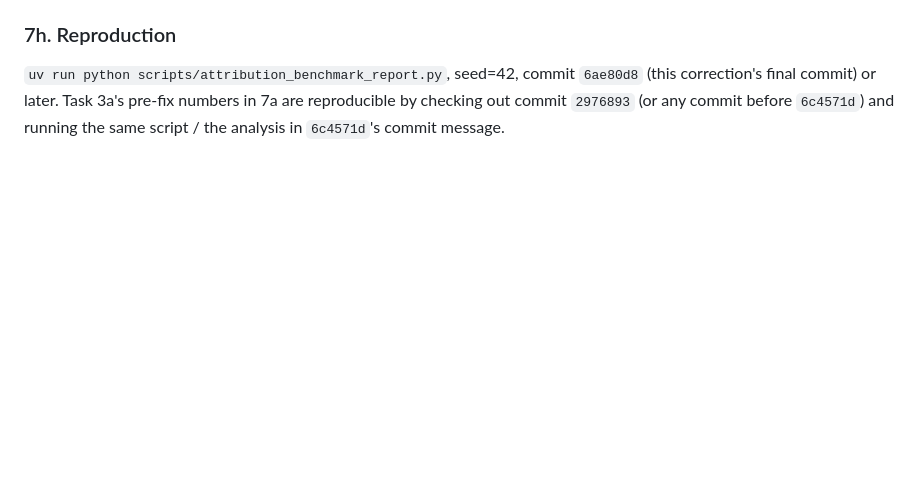
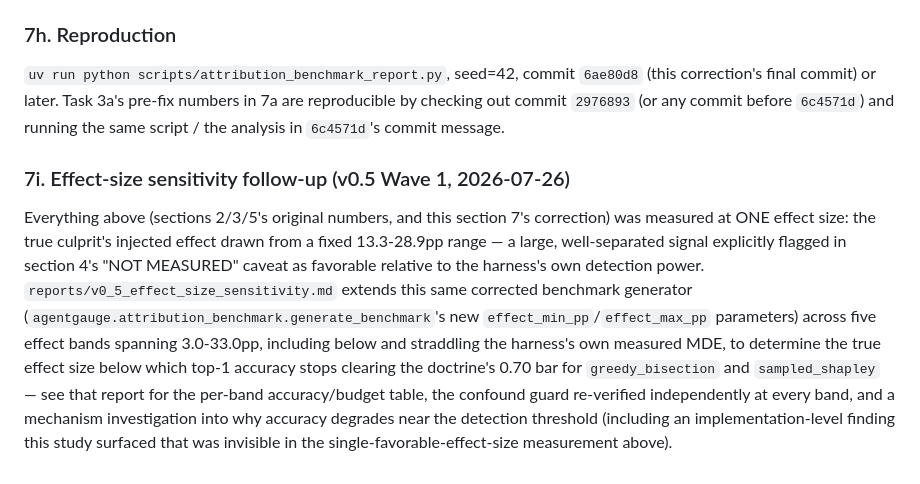
Before and after one commit to gaurav-gandhi-2411/agentgauge, a Markdown page: reports/v0_5_attribution_benchmark.md, the part around the change. GitHub-like rendering; blank space fills up the shorter version.

```diff
--- a/reports/v0_5_attribution_benchmark.md
+++ b/reports/v0_5_attribution_benchmark.md
@@ -355,3 +355,18 @@ scoped separately (v0.5 Wave 1 Task 5a), since `run_audit`'s current signature i
 correction's final commit) or later. Task 3a's pre-fix numbers in 7a are reproducible by checking
 out commit `2976893` (or any commit before `6c4571d`) and running the same script / the analysis in
 `6c4571d`'s commit message.
+
+### 7i. Effect-size sensitivity follow-up (v0.5 Wave 1, 2026-07-26)
+
+Everything above (sections 2/3/5's original numbers, and this section 7's correction) was measured
+at ONE effect size: the true culprit's injected effect drawn from a fixed 13.3-28.9pp range — a
+large, well-separated signal explicitly flagged in section 4's "NOT MEASURED" caveat as favorable
+relative to the harness's own detection power. `reports/v0_5_effect_size_sensitivity.md` extends
+this same corrected benchmark generator (`agentgauge.attribution_benchmark.generate_benchmark`'s
+new `effect_min_pp`/`effect_max_pp` parameters) across five effect bands spanning 3.0-33.0pp,
+including below and straddling the harness's own measured MDE, to determine the true effect size
+below which top-1 accuracy stops clearing the doctrine's 0.70 bar for `greedy_bisection` and
+`sampled_shapley` — see that report for the per-band accuracy/budget table, the confound guard
+re-verified independently at every band, and a mechanism investigation into why accuracy degrades
+near the detection threshold (including an implementation-level finding this study surfaced that
+was invisible in the single-favorable-effect-size measurement above).
```
Also changed, not shown: reports/v0_5_effect_size_sensitivity.md (added, +311 -0 lines).
